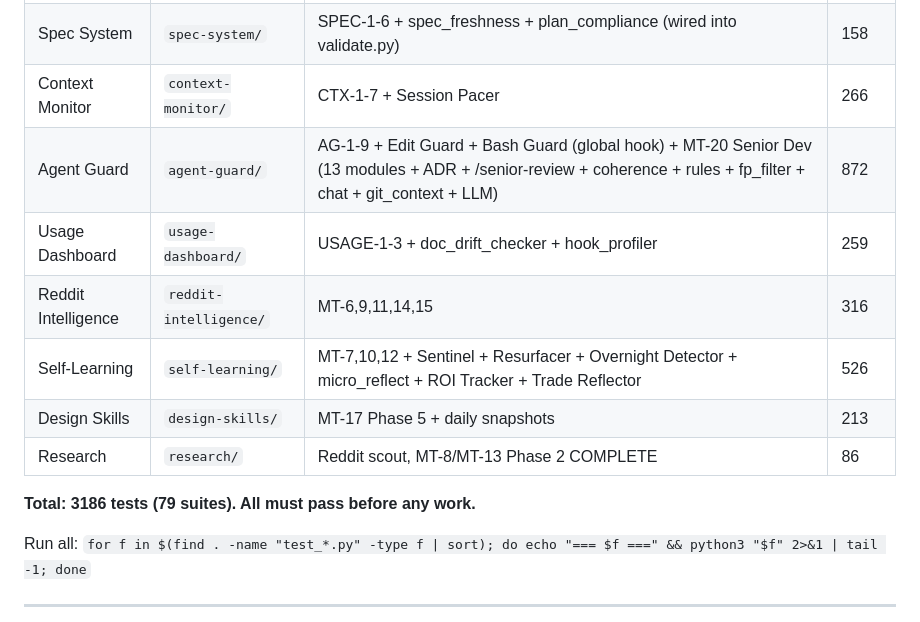
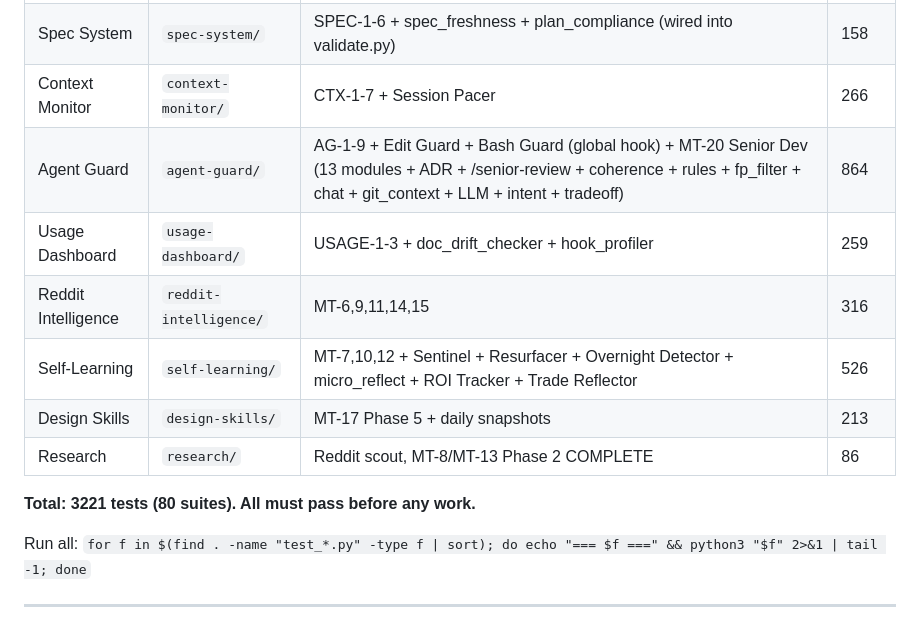
Before and after one commit to mpshields96/ClaudeCodeAdvancements, a Markdown page: PROJECT_INDEX.md, the part around one of its changes. Rendered like a GitHub page.

Commit message:
S81: Fix doc drift — update test counts (3221 tests, 80 suites)
Co-Authored-By: Claude Opus 4.6 <noreply@anthropic.com>

```diff
--- a/PROJECT_INDEX.md
+++ b/PROJECT_INDEX.md
@@ -31,14 +31,14 @@
 | Memory System | `memory-system/` | MEM-1-5 + OMEGA + FTS5 store + capture v2.0 + UserPromptSubmit | 228 |
 | Spec System | `spec-system/` | SPEC-1-6 + spec_freshness + plan_compliance (wired into validate.py) | 158 |
 | Context Monitor | `context-monitor/` | CTX-1-7 + Session Pacer | 266 |
-| Agent Guard | `agent-guard/` | AG-1-9 + Edit Guard + Bash Guard (global hook) + MT-20 Senior Dev (13 modules + ADR + /senior-review + coherence + rules + fp_filter + chat + git_context + LLM) | 872 |
+| Agent Guard | `agent-guard/` | AG-1-9 + Edit Guard + Bash Guard (global hook) + MT-20 Senior Dev (13 modules + ADR + /senior-review + coherence + rules + fp_filter + chat + git_context + LLM + intent + tradeoff) | 864 |
 | Usage Dashboard | `usage-dashboard/` | USAGE-1-3 + doc_drift_checker + hook_profiler | 259 |
 | Reddit Intelligence | `reddit-intelligence/` | MT-6,9,11,14,15 | 316 |
 | Self-Learning | `self-learning/` | MT-7,10,12 + Sentinel + Resurfacer + Overnight Detector + micro_reflect + ROI Tracker + Trade Reflector | 526 |
 | Design Skills | `design-skills/` | MT-17 Phase 5 + daily snapshots | 213 |
 | Research | `research/` | Reddit scout, MT-8/MT-13 Phase 2 COMPLETE | 86 |
 
-**Total: 3186 tests (79 suites). All must pass before any work.**
+**Total: 3221 tests (80 suites). All must pass before any work.**
 
 Run all: `for f in $(find . -name "test_*.py" -type f | sort); do echo "=== $f ===" && python3 "$f" 2>&1 | tail -1; done`
 
```
Also changed, not shown: other parts of PROJECT_INDEX.md (+1 -1 lines).
